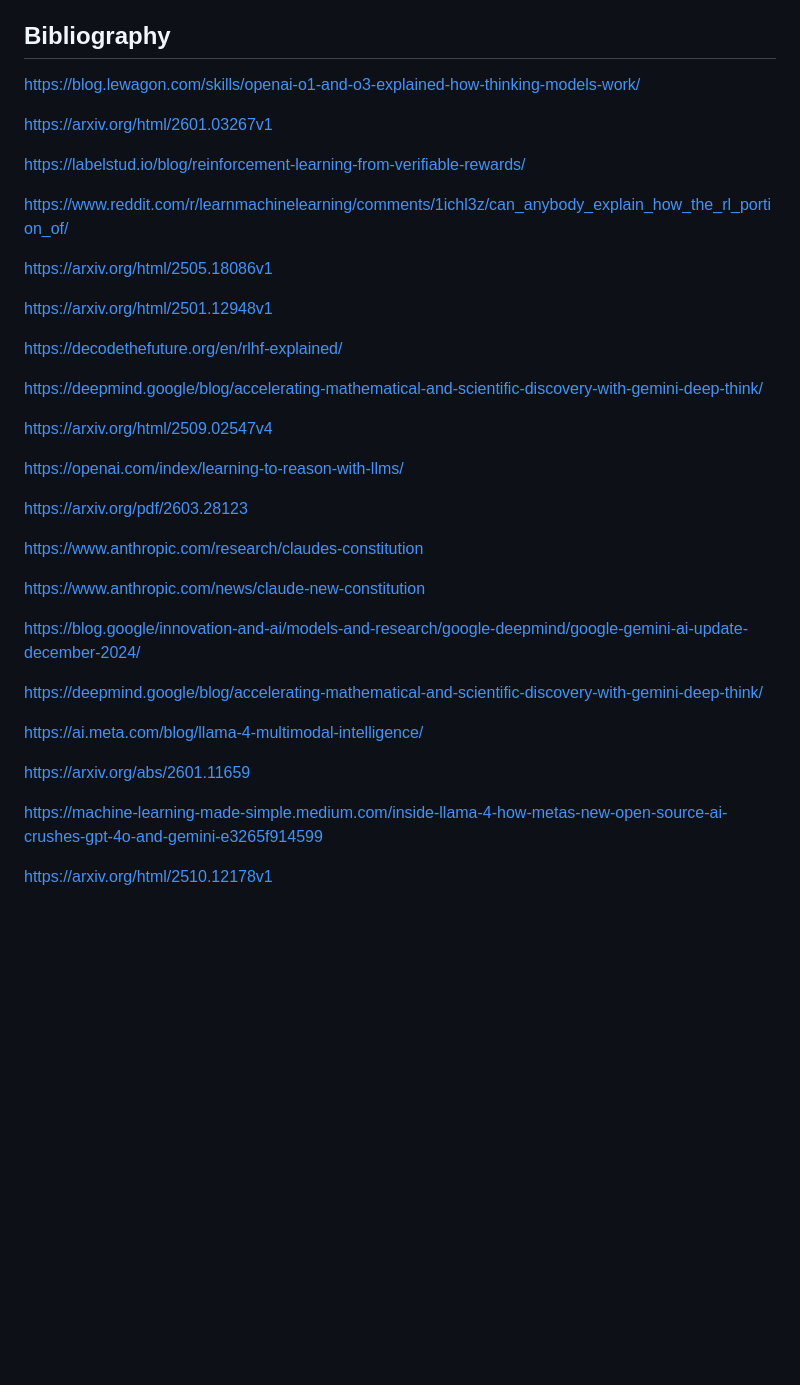
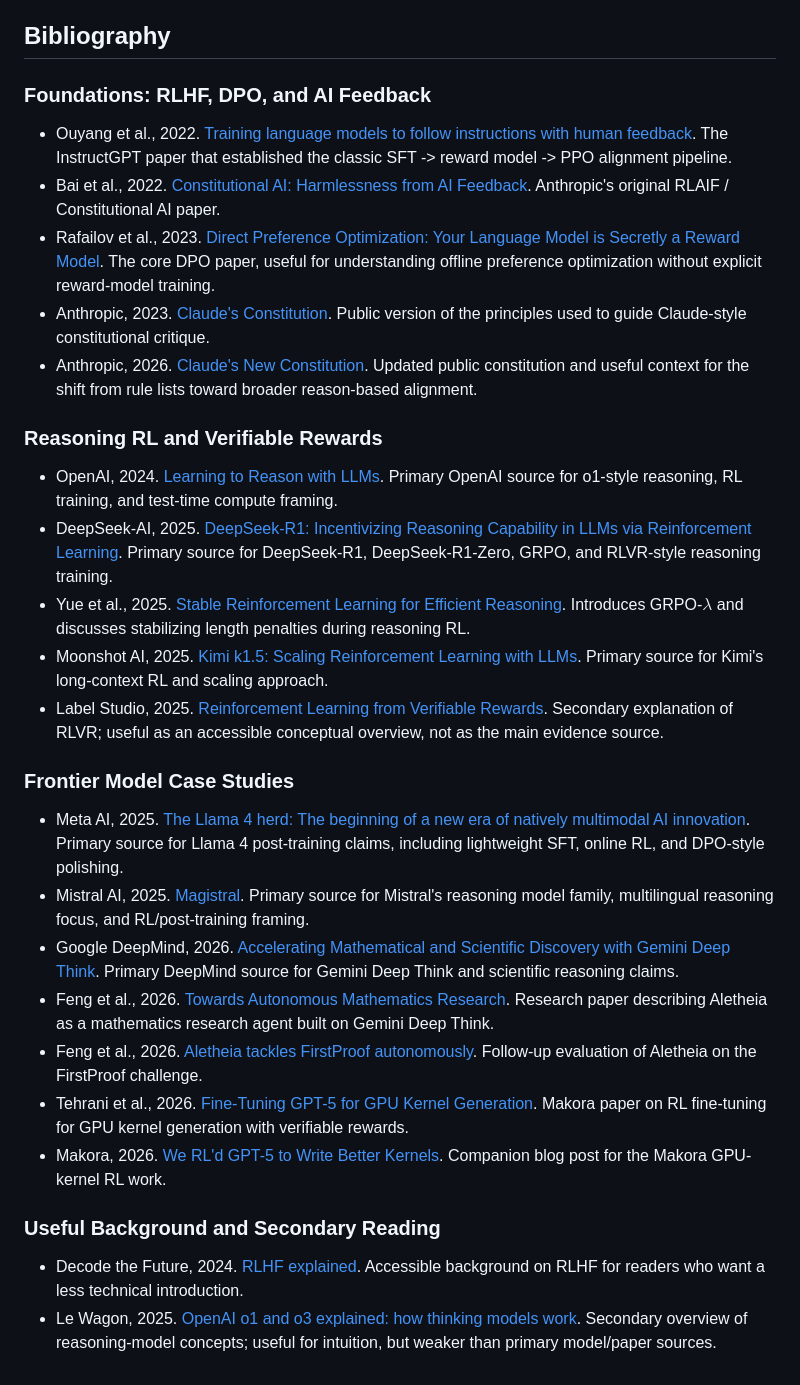
Before and after one commit to JorgeAV-ai/backup-Obsidian, a Markdown page: Blog-research/Applications of Reinforcement Learning in Current Frontier LLM Models.md, the part around the change. Drawn GitHub-style; blank space fills up the shorter version.

Commit message:
docs: organize rl frontier llm bibliography

```diff
--- a/Blog-research/Applications of Reinforcement Learning in Current Frontier LLM Models.md
+++ b/Blog-research/Applications of Reinforcement Learning in Current Frontier LLM Models.md
@@ -144,42 +144,33 @@ Models no longer only memorize patterns from the internet. The strongest systems
 
 ## Bibliography
 
+### Foundations: RLHF, DPO, and AI Feedback
 
+- Ouyang et al., 2022. [Training language models to follow instructions with human feedback](https://arxiv.org/abs/2203.02155). The InstructGPT paper that established the classic SFT -> reward model -> PPO alignment pipeline.
+- Bai et al., 2022. [Constitutional AI: Harmlessness from AI Feedback](https://arxiv.org/abs/2212.08073). Anthropic's original RLAIF / Constitutional AI paper.
+- Rafailov et al., 2023. [Direct Preference Optimization: Your Language Model is Secretly a Reward Model](https://arxiv.org/abs/2305.18290). The core DPO paper, useful for understanding offline preference optimization without explicit reward-model training.
+- Anthropic, 2023. [Claude's Constitution](https://www.anthropic.com/research/claudes-constitution). Public version of the principles used to guide Claude-style constitutional critique.
+- Anthropic, 2026. [Claude's New Constitution](https://www.anthropic.com/news/claude-new-constitution). Updated public constitution and useful context for the shift from rule lists toward broader reason-based alignment.
 
-https://blog.lewagon.com/skills/openai-o1-and-o3-explained-how-thinking-models-work/
+### Reasoning RL and Verifiable Rewards
 
-https://arxiv.org/html/2601.03267v1
+- OpenAI, 2024. [Learning to Reason with LLMs](https://openai.com/index/learning-to-reason-with-llms/). Primary OpenAI source for o1-style reasoning, RL training, and test-time compute framing.
+- DeepSeek-AI, 2025. [DeepSeek-R1: Incentivizing Reasoning Capability in LLMs via Reinforcement Learning](https://arxiv.org/abs/2501.12948). Primary source for DeepSeek-R1, DeepSeek-R1-Zero, GRPO, and RLVR-style reasoning training.
+- Yue et al., 2025. [Stable Reinforcement Learning for Efficient Reasoning](https://arxiv.org/abs/2505.18086). Introduces GRPO-$\lambda$ and discusses stabilizing length penalties during reasoning RL.
+- Moonshot AI, 2025. [Kimi k1.5: Scaling Reinforcement Learning with LLMs](https://arxiv.org/abs/2501.12599). Primary source for Kimi's long-context RL and scaling approach.
+- Label Studio, 2025. [Reinforcement Learning from Verifiable Rewards](https://labelstud.io/blog/reinforcement-learning-from-verifiable-rewards/). Secondary explanation of RLVR; useful as an accessible conceptual overview, not as the main evidence source.
 
-https://labelstud.io/blog/reinforcement-learning-from-verifiable-rewards/
+### Frontier Model Case Studies
 
-https://www.reddit.com/r/learnmachinelearning/comments/1ichl3z/can_anybody_explain_how_the_rl_portion_of/
+- Meta AI, 2025. [The Llama 4 herd: The beginning of a new era of natively multimodal AI innovation](https://ai.meta.com/blog/llama-4-multimodal-intelligence/). Primary source for Llama 4 post-training claims, including lightweight SFT, online RL, and DPO-style polishing.
+- Mistral AI, 2025. [Magistral](https://mistral.ai/news/magistral). Primary source for Mistral's reasoning model family, multilingual reasoning focus, and RL/post-training framing.
+- Google DeepMind, 2026. [Accelerating Mathematical and Scientific Discovery with Gemini Deep Think](https://deepmind.google/blog/accelerating-mathematical-and-scientific-discovery-with-gemini-deep-think/). Primary DeepMind source for Gemini Deep Think and scientific reasoning claims.
+- Feng et al., 2026. [Towards Autonomous Mathematics Research](https://arxiv.org/abs/2602.10177). Research paper describing Aletheia as a mathematics research agent built on Gemini Deep Think.
+- Feng et al., 2026. [Aletheia tackles FirstProof autonomously](https://arxiv.org/abs/2602.21201). Follow-up evaluation of Aletheia on the FirstProof challenge.
+- Tehrani et al., 2026. [Fine-Tuning GPT-5 for GPU Kernel Generation](https://arxiv.org/abs/2602.11000). Makora paper on RL fine-tuning for GPU kernel generation with verifiable rewards.
+- Makora, 2026. [We RL'd GPT-5 to Write Better Kernels](https://makora.com/blog/gpt5-rl). Companion blog post for the Makora GPU-kernel RL work.
 
-https://arxiv.org/html/2505.18086v1
+### Useful Background and Secondary Reading
 
-https://arxiv.org/html/2501.12948v1
-
-https://decodethefuture.org/en/rlhf-explained/
-
-https://deepmind.google/blog/accelerating-mathematical-and-scientific-discovery-with-gemini-deep-think/
-
-https://arxiv.org/html/2509.02547v4
-
-https://openai.com/index/learning-to-reason-with-llms/
-
-https://arxiv.org/pdf/2603.28123
-
-https://www.anthropic.com/research/claudes-constitution
-
-https://www.anthropic.com/news/claude-new-constitution
-
-https://blog.google/innovation-and-ai/models-and-research/google-deepmind/google-gemini-ai-update-december-2024/
-
-https://deepmind.google/blog/accelerating-mathematical-and-scientific-discovery-with-gemini-deep-think/
-
-https://ai.meta.com/blog/llama-4-multimodal-intelligence/
-
-https://arxiv.org/abs/2601.11659
-
-https://machine-learning-made-simple.medium.com/inside-llama-4-how-metas-new-open-source-ai-crushes-gpt-4o-and-gemini-e3265f914599
-
-https://arxiv.org/html/2510.12178v1
+- Decode the Future, 2024. [RLHF explained](https://decodethefuture.org/en/rlhf-explained/). Accessible background on RLHF for readers who want a less technical introduction.
+- Le Wagon, 2025. [OpenAI o1 and o3 explained: how thinking models work](https://blog.lewagon.com/skills/openai-o1-and-o3-explained-how-thinking-models-work/). Secondary overview of reasoning-model concepts; useful for intuition, but weaker than primary model/paper sources.
```
